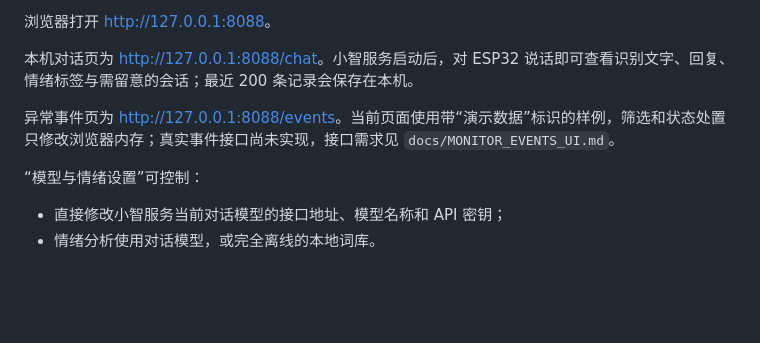
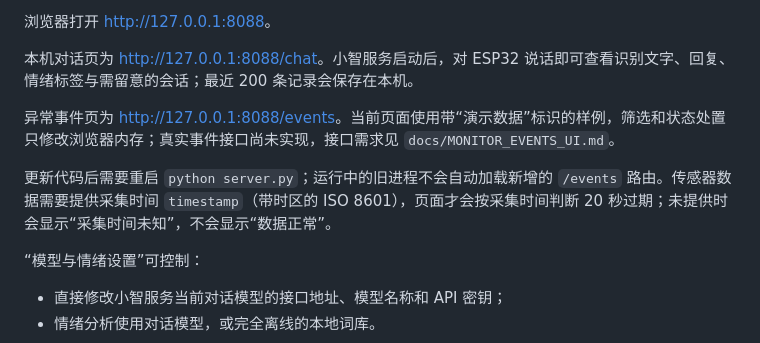
Before and after one commit to 2796923149akeman-jpg/tongyu-zhishu, a Markdown page: dashboard/README.md, the part around the change. Rendered like a GitHub page; blank space fills up the shorter version.

```diff
--- a/dashboard/README.md
+++ b/dashboard/README.md
@@ -27,6 +27,8 @@ python server.py
 
 异常事件页为 <http://127.0.0.1:8088/events>。当前页面使用带“演示数据”标识的样例，筛选和状态处置只修改浏览器内存；真实事件接口尚未实现，接口需求见 `docs/MONITOR_EVENTS_UI.md`。
 
+更新代码后需要重启 `python server.py`；运行中的旧进程不会自动加载新增的 `/events` 路由。传感器数据需要提供采集时间 `timestamp`（带时区的 ISO 8601），页面才会按采集时间判断 20 秒过期；未提供时会显示“采集时间未知”，不会显示“数据正常”。
+
 “模型与情绪设置”可控制：
 
 - 直接修改小智服务当前对话模型的接口地址、模型名称和 API 密钥；
```
Also changed, not shown: docs/API.md (+3 -0 lines), docs/VALIDATION.md (+17 -1 lines), docs/assets/monitor-fall-sensor-offline.png (added), docs/assets/monitor-sensor-expired.png (added), docs/assets/monitor-sensor-time-unknown.png (added), 1 other file.
